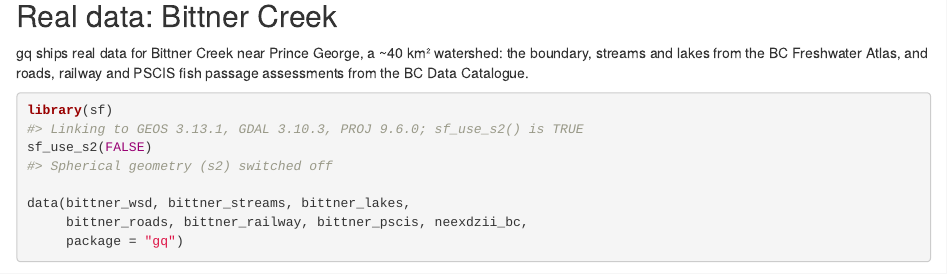
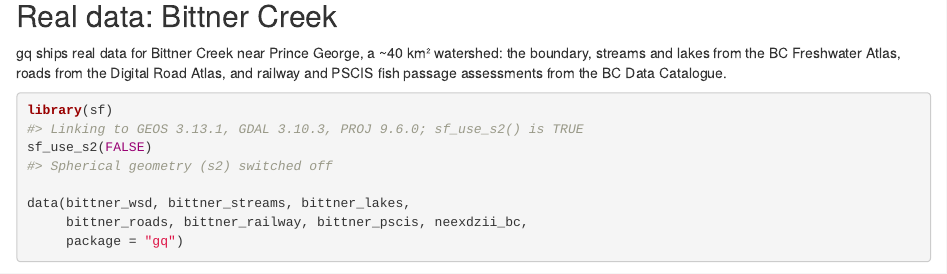
Before and after one commit to NewGraphEnvironment/gq, an R Markdown document (vignettes/gq-intro.Rmd): the page in a window 1100 px wide, from 570 px down. Rendered offline with R 4.5, knitr and Pandoc, with nearby package versions; drawn as R Markdown's standard HTML page in place of the format the file asks for; some code elsewhere in the file could not run offline.

Commit message:
Say where the bundled data now comes from
The README's data paragraph and gq-intro's opening still had the Bittner
Creek set queried from a database, with roads from the BC Data Catalogue.
Roads come from the Digital Road Atlas, only watersheds need fwapg, and
the rest of the Bittner set is fetched over the web; the Neexdzii Kwa set
is still queried from a fwapg and bcfishpass database.

Relates to #110

Co-Authored-By: Claude Opus 5.5 <noreply@anthropic.com>

````diff
--- a/vignettes/gq-intro.Rmd
+++ b/vignettes/gq-intro.Rmd
@@ -43,8 +43,9 @@ gq_style(reg, "lake")
 ## Real data: Bittner Creek
 
 gq ships real data for Bittner Creek near Prince George, a ~40 km² watershed:
-the boundary, streams and lakes from the BC Freshwater Atlas, and roads, railway
-and PSCIS fish passage assessments from the BC Data Catalogue.
+the boundary, streams and lakes from the BC Freshwater Atlas, roads from the
+Digital Road Atlas, and railway and PSCIS fish passage assessments from the BC
+Data Catalogue.
 
 ```{r load-data}
 library(sf)
````
Also changed, not shown: README.md.
